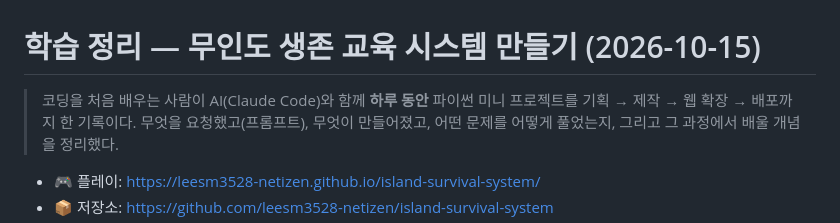
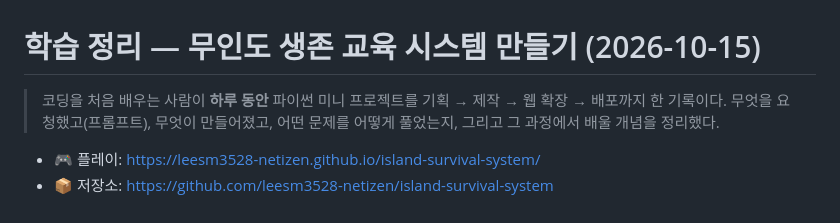
Before and after one commit to leesm3528-netizen/island-survival-system, a Markdown page: STUDY_NOTES.md, the part around the change. Drawn GitHub-style.

Commit message:
문서 소개 문구 정리

```diff
--- a/STUDY_NOTES.md
+++ b/STUDY_NOTES.md
@@ -1,6 +1,6 @@
 # 학습 정리 — 무인도 생존 교육 시스템 만들기 (2026-10-15)
 
-> 코딩을 처음 배우는 사람이 AI(Claude Code)와 함께 **하루 동안** 파이썬 미니 프로젝트를 기획 → 제작 → 웹 확장 → 배포까지 한 기록이다.
+> 코딩을 처음 배우는 사람이 **하루 동안** 파이썬 미니 프로젝트를 기획 → 제작 → 웹 확장 → 배포까지 한 기록이다.
 > 무엇을 요청했고(프롬프트), 무엇이 만들어졌고, 어떤 문제를 어떻게 풀었는지, 그리고 그 과정에서 배울 개념을 정리했다.
 
 - 🎮 플레이: https://leesm3528-netizen.github.io/island-survival-system/
```
